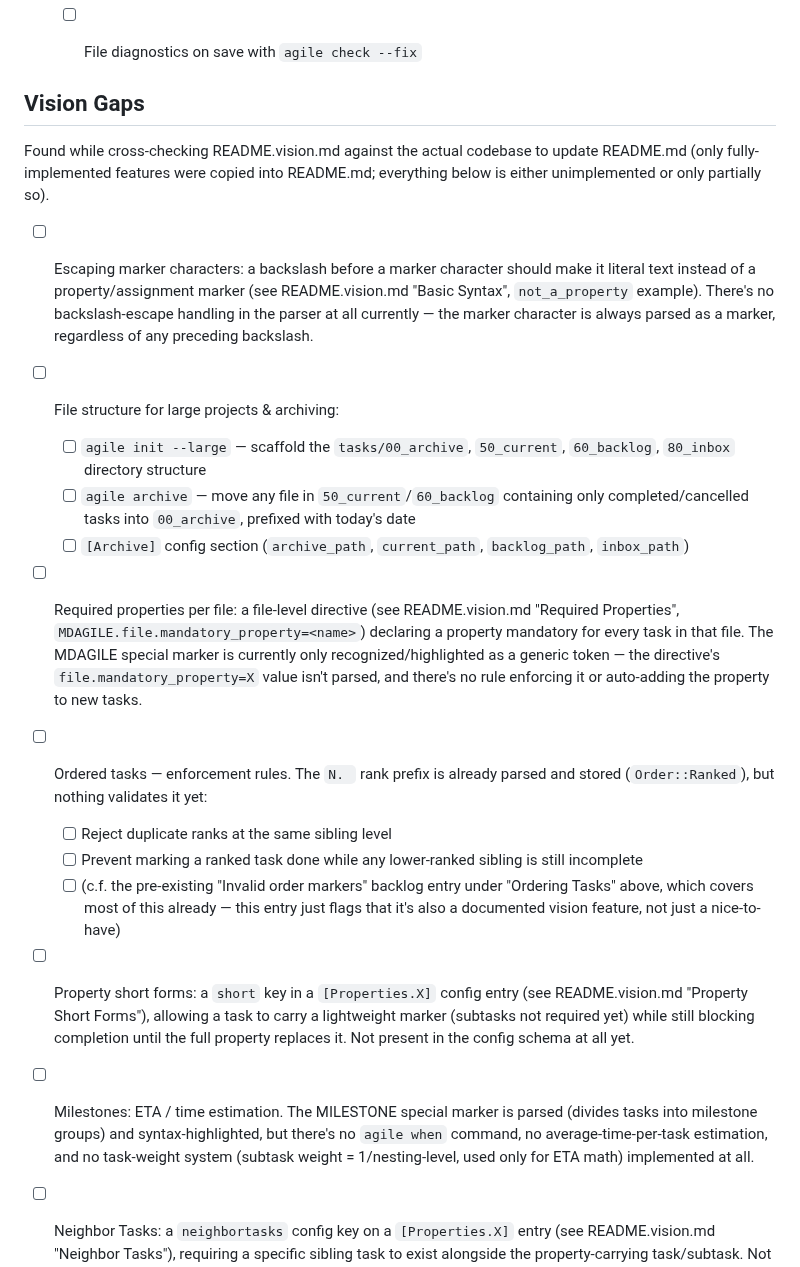
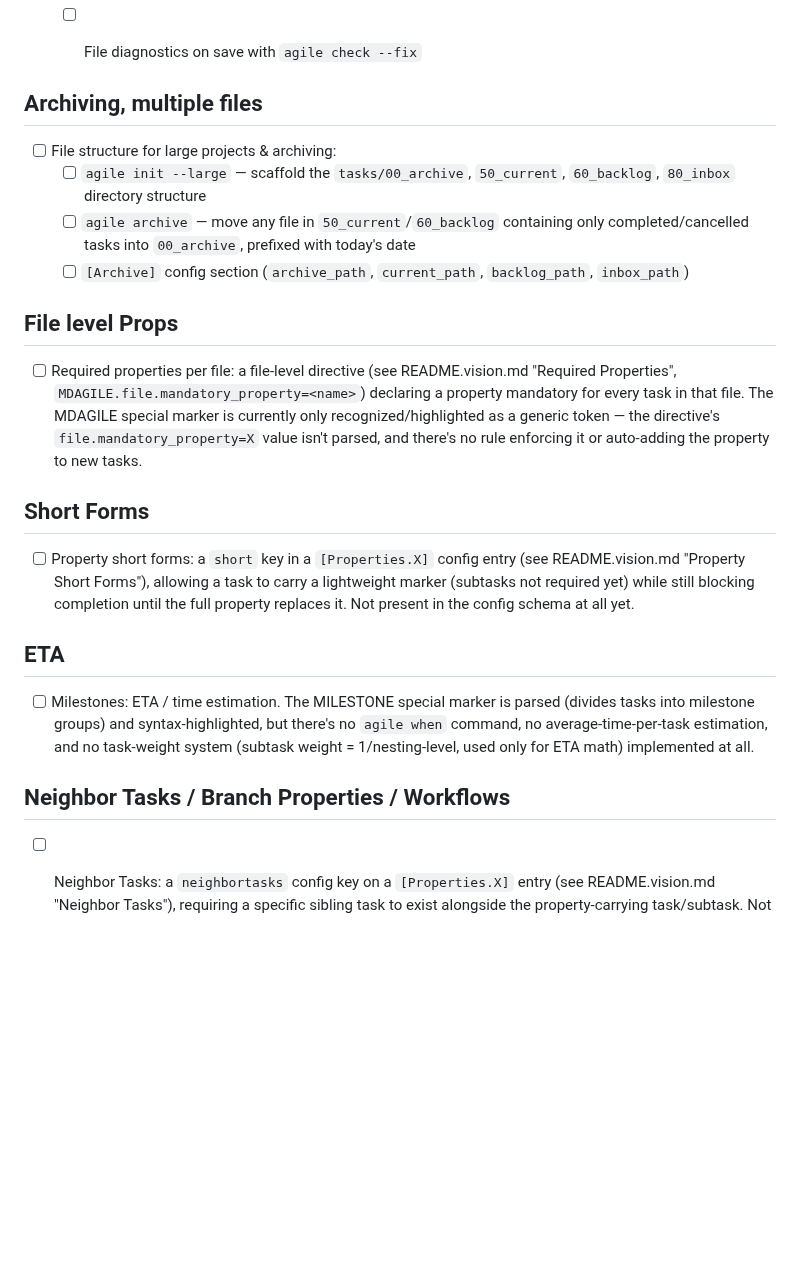
Before and after one commit to simchri/md.agile, a Markdown page: tasks.agile.md, the part around one of its changes. GitHub-like rendering; blank space fills up the shorter version.

Commit message:
reorg upcoming tasks

```diff
--- a/tasks.agile.md
+++ b/tasks.agile.md
@@ -423,24 +429,22 @@
   - [ ] File diagnostics on save with `agile check --fix`
 
 
-## Vision Gaps
-
-Found while cross-checking README.vision.md against the actual codebase to
-update README.md (only fully-implemented features were copied into
-README.md; everything below is either unimplemented or only partially so).
-
-- [ ] Escaping marker characters: a backslash before a marker character should make it literal text instead of a property/assignment marker (see README.vision.md "Basic Syntax", `not_a_property` example). There's no backslash-escape handling in the parser at all currently — the marker character is always parsed as a marker, regardless of any preceding backslash.
+## Archiving, multiple files
 - [ ] File structure for large projects & archiving:
   - [ ] `agile init --large` — scaffold the `tasks/00_archive`, `50_current`, `60_backlog`, `80_inbox` directory structure
   - [ ] `agile archive` — move any file in `50_current`/`60_backlog` containing only completed/cancelled tasks into `00_archive`, prefixed with today's date
   - [ ] `[Archive]` config section (`archive_path`, `current_path`, `backlog_path`, `inbox_path`)
+
+## File level Props
 - [ ] Required properties per file: a file-level directive (see README.vision.md "Required Properties", `MDAGILE.file.mandatory_property=<name>`) declaring a property mandatory for every task in that file. The MDAGILE special marker is currently only recognized/highlighted as a generic token — the directive's `file.mandatory_property=X` value isn't parsed, and there's no rule enforcing it or auto-adding the property to new tasks.
-- [ ] Ordered tasks — enforcement rules. The `N. ` rank prefix is already parsed and stored (`Order::Ranked`), but nothing validates it yet:
-  - [ ] Reject duplicate ranks at the same sibling level
-  - [ ] Prevent marking a ranked task done while any lower-ranked sibling is still incomplete
-  - [ ] (c.f. the pre-existing "Invalid order markers" backlog entry under "Ordering Tasks" above, which covers most of this already — this entry just flags that it's also a documented vision feature, not just a nice-to-have)
+
+## Short Forms
 - [ ] Property short forms: a `short` key in a `[Properties.X]` config entry (see README.vision.md "Property Short Forms"), allowing a task to carry a lightweight marker (subtasks not required yet) while still blocking completion until the full property replaces it. Not present in the config schema at all yet.
+
+## ETA
 - [ ] Milestones: ETA / time estimation. The MILESTONE special marker is parsed (divides tasks into milestone groups) and syntax-highlighted, but there's no `agile when` command, no average-time-per-task estimation, and no task-weight system (subtask weight = 1/nesting-level, used only for ETA math) implemented at all.
+
+## Neighbor Tasks / Branch Properties / Workflows
 - [ ] Neighbor Tasks: a `neighbortasks` config key on a `[Properties.X]` entry (see README.vision.md "Neighbor Tasks"), requiring a specific sibling task to exist alongside the property-carrying task/subtask. Not present in the config schema; no corresponding validation rule.
 - [ ] Branch Properties (see README.vision.md "Branch Properties"): the pending/resolved outcome syntax is already recognized by the parser (`PropertyForm::BranchPending`/`BranchResolved`), but nothing acts on it yet — no rule requires resolving to a defined outcome before marking the task done, and outcome-specific `neighbortasks`/`subtasks` (e.g. a `[Properties.review.passed]` sub-table) aren't read from config at all.
 
```
Also changed, not shown: other parts of tasks.agile.md (+6 -0 lines).
